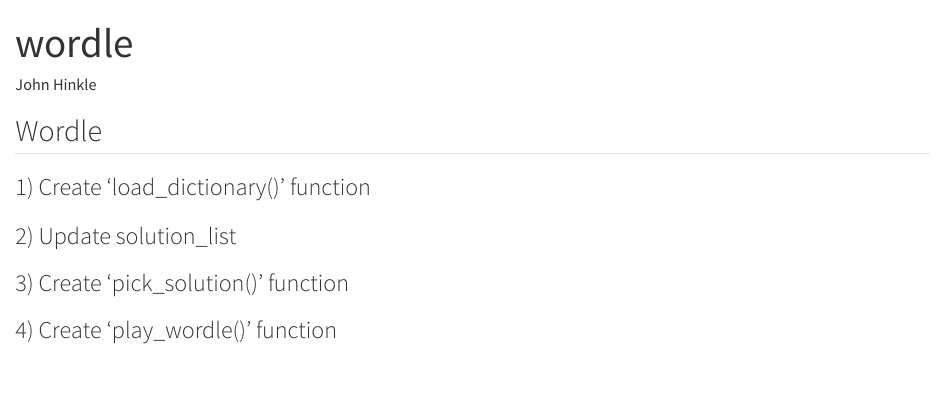
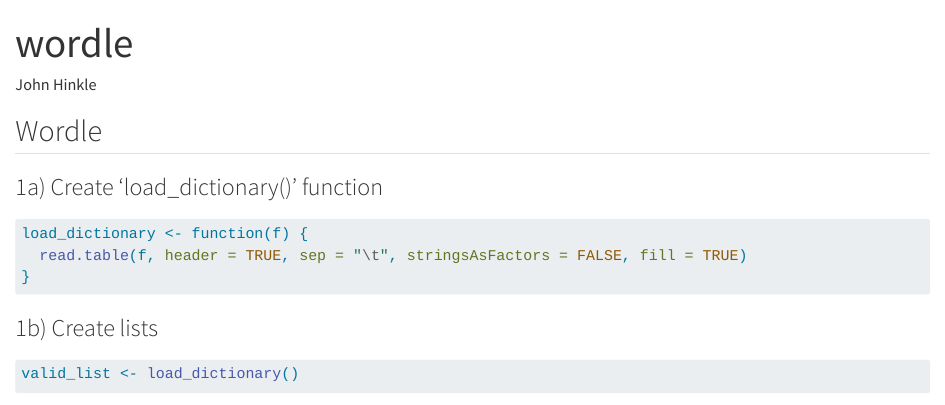
Before and after one commit to JohnHinkle/exercise-04, a Quarto document (wordle.qmd): the page in a window 1100 px wide, from its top. Rendered offline with R 4.5, knitr and Pandoc in place of Quarto, with nearby package versions; some code elsewhere in the file could not run offline.

Commit message:
create 'load_dictionary' function

````diff
--- a/wordle.qmd
+++ b/wordle.qmd
@@ -7,7 +7,14 @@
 
 ## Wordle
 
-### 1) Create 'load_dictionary()' function
+### 1a) Create 'load_dictionary()' function
 
 ```{r}
+load_dictionary <- function(f) {
+  read.table(f, header = TRUE, sep = "\t", stringsAsFactors = FALSE, fill = TRUE)
+}
+```
 
+### 1b) Create lists
+```{r}
+valid_list <- load_dictionary()
````
Also changed, not shown: wordle.qmd (2 more changed lines).
